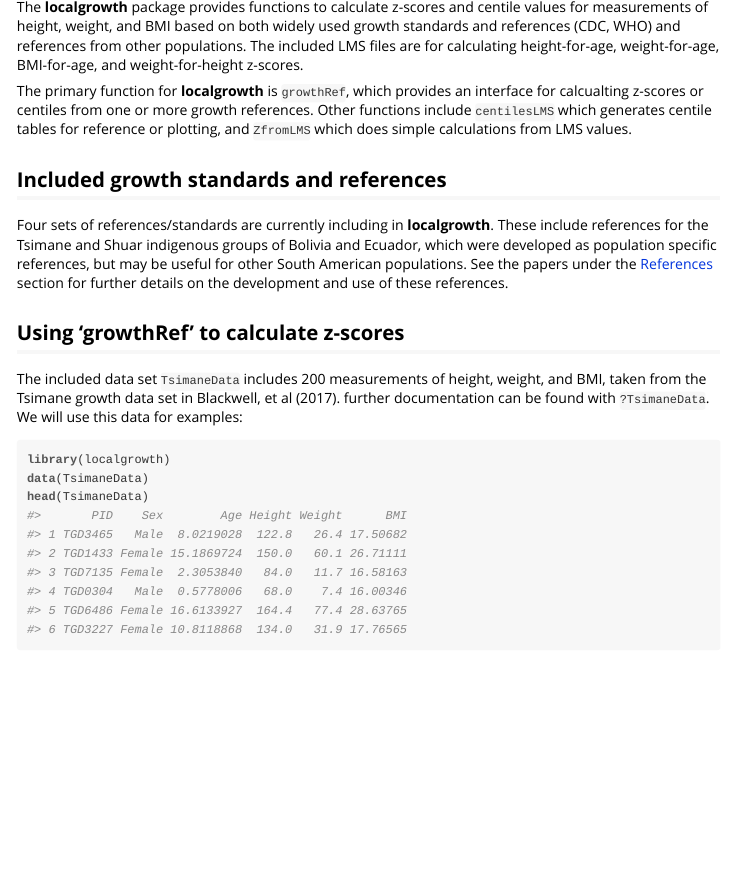
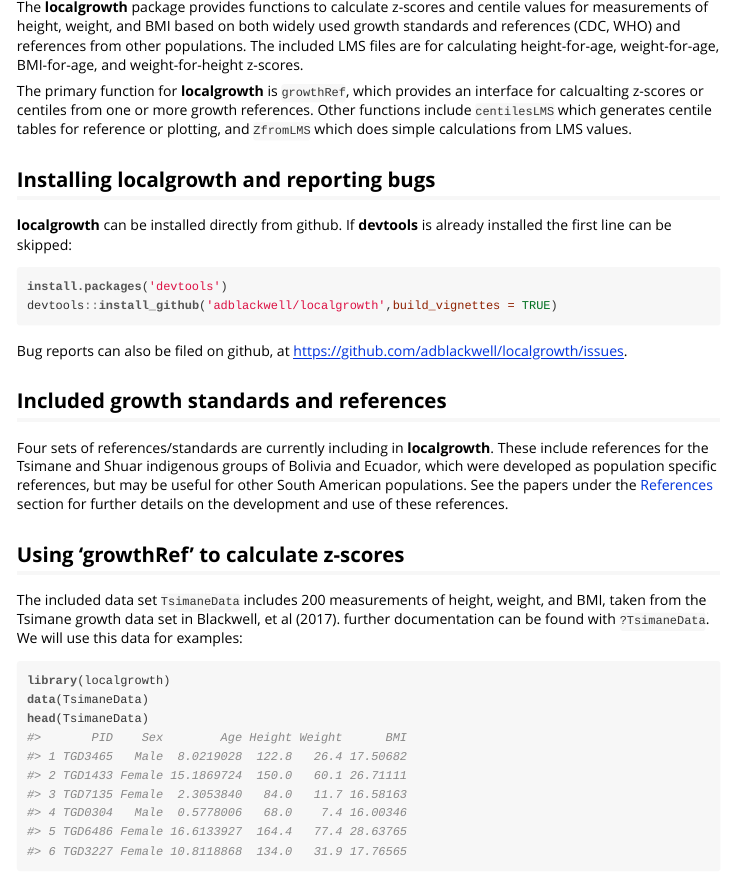
Before and after one commit to adblackwell/localgrowth, an R Markdown document (vignettes/localgrowth.Rmd): the page in a window 1100 px wide, from 160 px down. The pictures show the output file vignettes/localgrowth.html that the author committed with the source, opened offline.

Commit message:
Added README and vignette link

````diff
--- a/vignettes/localgrowth.Rmd
+++ b/vignettes/localgrowth.Rmd
@@ -19,6 +19,14 @@
 The **localgrowth** package provides functions to calculate z-scores and centile values for measurements of height, weight, and BMI based on both widely used growth standards and references (CDC, WHO) and references from other populations. The included LMS files are for calculating height-for-age, weight-for-age, BMI-for-age, and weight-for-height z-scores.
 
 The primary function for **localgrowth** is `growthRef`, which provides an interface for calcualting z-scores or centiles from one or more growth references. Other functions include `centilesLMS` which generates centile tables for reference or plotting, and `ZfromLMS` which does simple calculations from LMS values.
+
+##Installing localgrowth and reporting bugs
+**localgrowth** can be installed directly from github. If **devtools** is already installed the first line can be skipped:
+```{r eval=FALSE}
+install.packages('devtools')
+devtools::install_github('adblackwell/localgrowth',build_vignettes = TRUE)
+```
+Bug reports can also be filed on github, at https://github.com/adblackwell/localgrowth/issues.
 
 ##Included growth standards and references
 Four sets of references/standards are currently including in **localgrowth**. These include references for the Tsimane and Shuar indigenous groups of Bolivia and Ecuador, which were developed as population specific references, but may be useful for other South American populations. See the papers under the [References](#references) section for further details on the development and use of these references.
````
Also changed, not shown: R/LocalGrowth.R (+2 -0 lines), vignettes/localgrowth.R (+4 -0 lines), vignettes/localgrowth.html, 1 other file.
